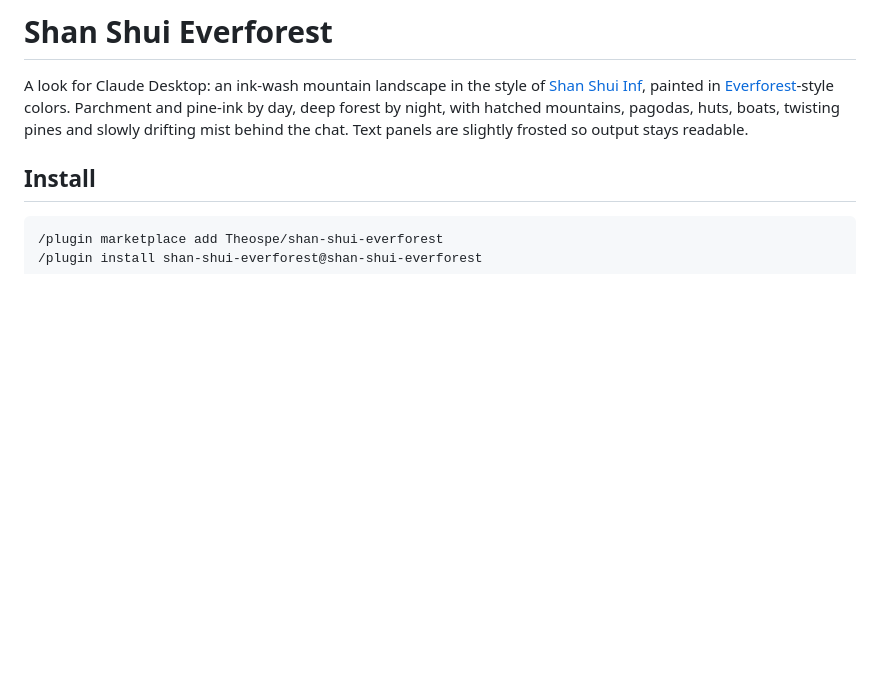
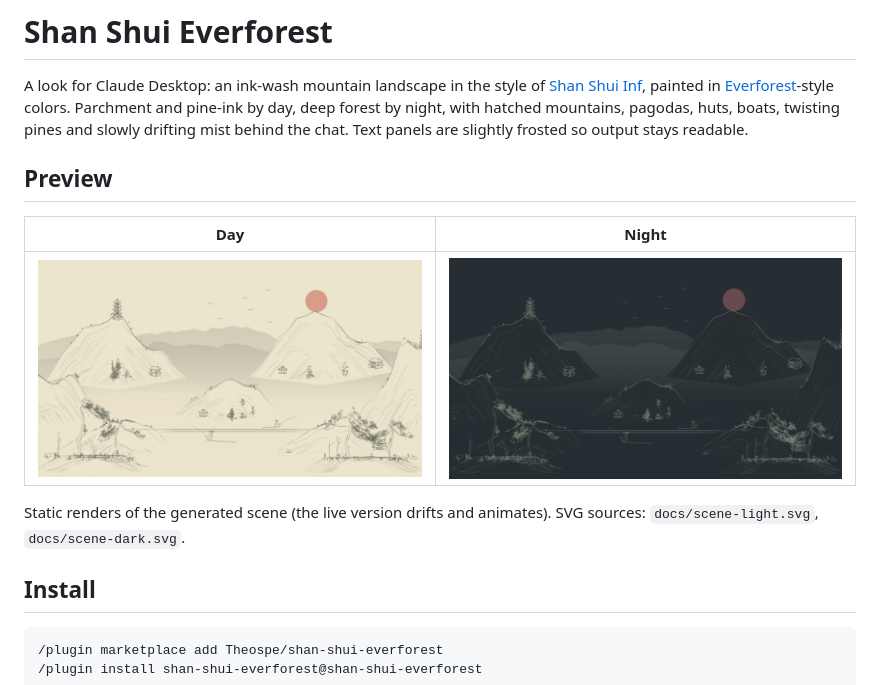
Before and after one commit to Theospe/shan-shui-everforest, a Markdown page: README.md, the part around the change. Drawn GitHub-style; pictures changed too: docs/shan-shui-dark.png (added), docs/shan-shui-light.png (added); blank space fills up the shorter version.

Commit message:
Add reference preview images of day and night scenes
Co-Authored-By: Claude Sonnet 5.5 <noreply@anthropic.com>

```diff
--- a/README.md
+++ b/README.md
@@ -1,6 +1,14 @@
 # Shan Shui Everforest
 
 A look for Claude Desktop: an ink-wash mountain landscape in the style of [Shan Shui Inf](https://github.com/LingDong-/shan-shui-inf), painted in [Everforest](https://github.com/sainnhe/everforest)-style colors. Parchment and pine-ink by day, deep forest by night, with hatched mountains, pagodas, huts, boats, twisting pines and slowly drifting mist behind the chat. Text panels are slightly frosted so output stays readable.
+
+## Preview
+
+| Day | Night |
+| --- | --- |
+| ![Day scene](docs/shan-shui-light.png) | ![Night scene](docs/shan-shui-dark.png) |
+
+Static renders of the generated scene (the live version drifts and animates). SVG sources: `docs/scene-light.svg`, `docs/scene-dark.svg`.
 
 ## Install
 
```
Also changed, not shown: 2 other files.
